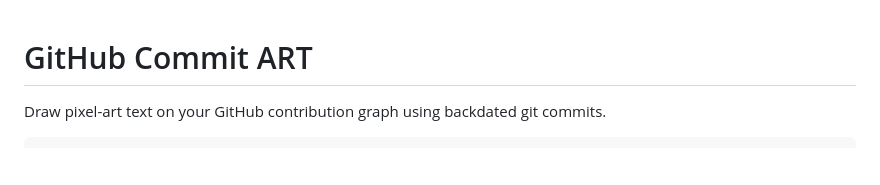
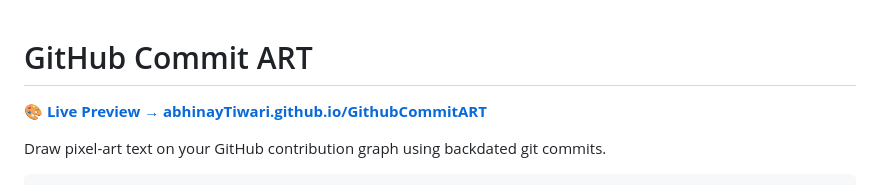
Before and after one commit to abhinayTiwari/GithubCommitART, a Markdown page: README.md, the part around the change. Drawn GitHub-style; blank space fills up the shorter version.

Commit message:
Add live preview link to README for easier access
Co-authored-by: Copilot <copilot@github.com>

```diff
--- a/README.md
+++ b/README.md
@@ -1,4 +1,6 @@
 # GitHub Commit ART
+
+**[🎨 Live Preview → abhinayTiwari.github.io/GithubCommitART](https://abhinayTiwari.github.io/GithubCommitART/)**
 
 Draw pixel-art text on your GitHub contribution graph using backdated git commits.
 
```
